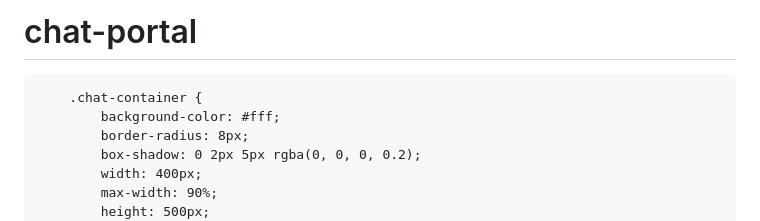
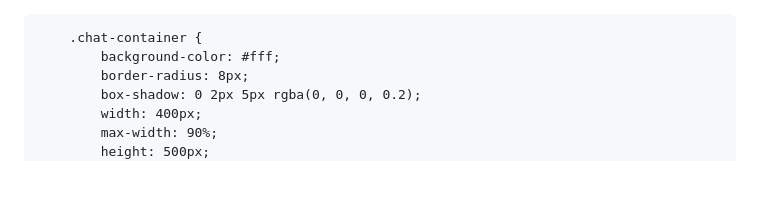
Before and after one commit to KaioHolanda-M/chat-portal, a Markdown page: README.md, the part around the change. GitHub-like rendering; blank space fills up the shorter version.

```diff
--- a/README.md
+++ b/README.md
@@ -1,4 +1,3 @@
-# chat-portal
 <!DOCTYPE html>
 <html lang="pt-BR">
 <head>
```
